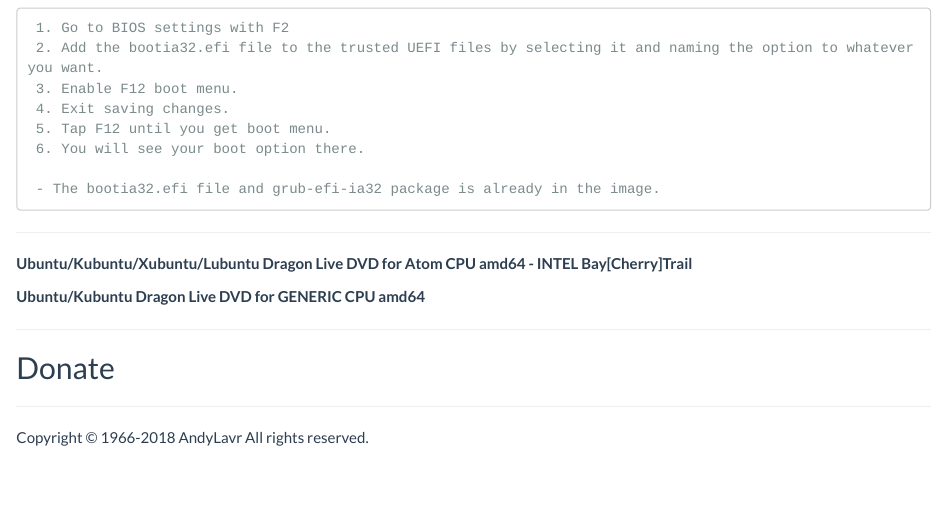
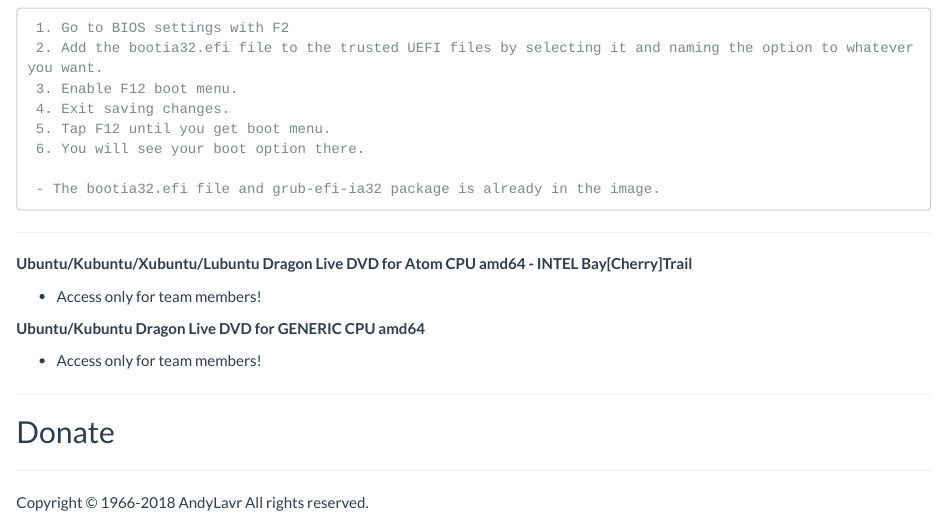
Before and after one commit to AndyLavr/andylavr.github.io, an R Markdown document (livedvd.Rmd): the page in a window 1100 px wide, from 310 px down. Rendered offline with R 4.5, knitr and Pandoc, with nearby package versions; a font, style sheet, LaTeX package, included part or bibliography that could not be used is replaced or left out; badge pictures from the web are left out.

Commit message:
Update Wip site

```diff
--- a/livedvd.Rmd
+++ b/livedvd.Rmd
@@ -31,10 +31,14 @@
 
 **Ubuntu/Kubuntu/Xubuntu/Lubuntu Dragon Live DVD for Atom CPU amd64 - INTEL Bay[Cherry]Trail**
 
+ - Access only for team members!
+
 [![Download Atom Live DVD image](https://img.shields.io/badge/Download-LiveUSB-green.svg)](https://drive.google.com/open?id=1W76vzxZrhUD2QQXcC6bXsBti65ta25VP)
 
 
 **Ubuntu/Kubuntu Dragon Live DVD for GENERIC CPU amd64**
+
+ - Access only for team members!
 
 [![Download Generic Live DVD image](https://img.shields.io/badge/Download-LiveUSB-green.svg)](https://drive.google.com/open?id=1AX0Hn2LHvTpmo5zypl1TAJRWEWWRc_Do)
 
```
Also changed, not shown: index.html, livedvd.html.
